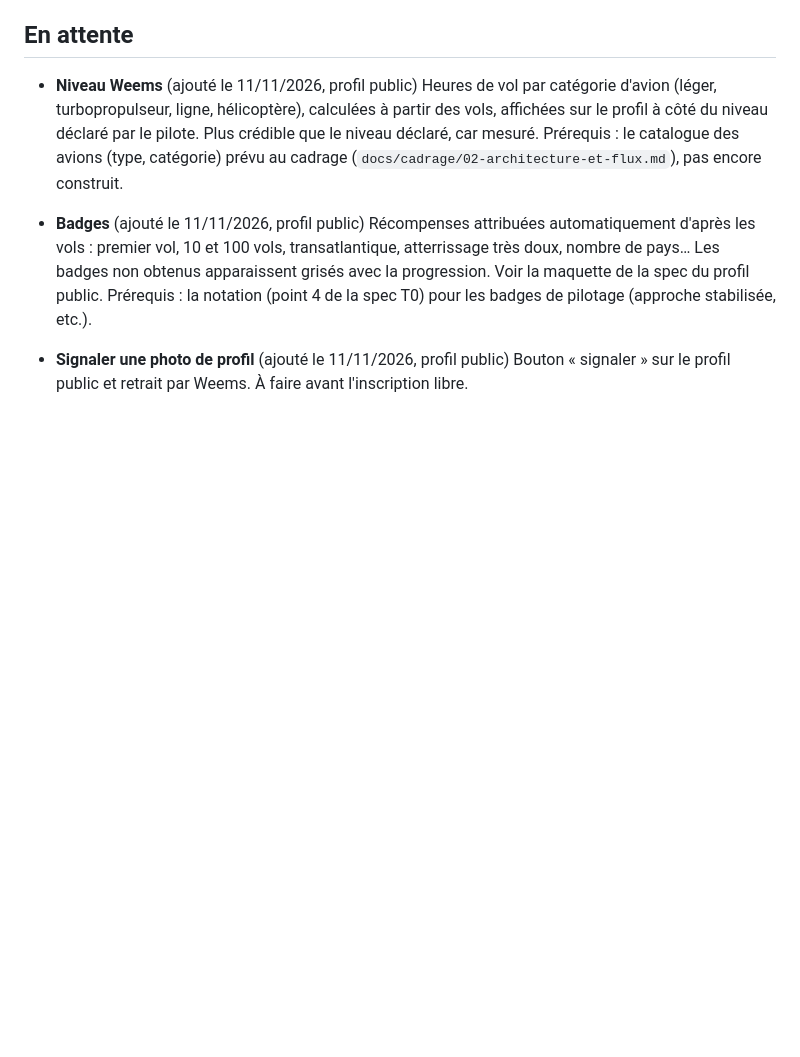
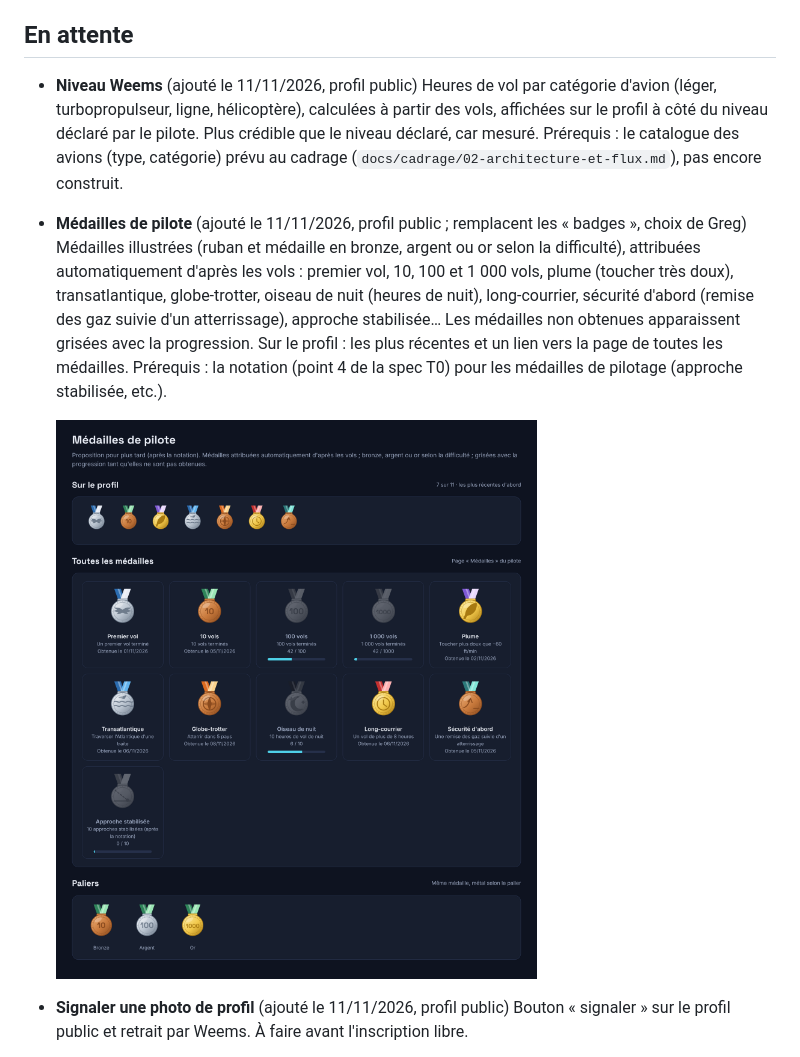
Before and after one commit to tetardo/weems, a Markdown page: docs/suivi/idees-fonctionnalites.md, the part around the change. GitHub-like rendering; pictures changed too: docs/suivi/img/medailles-maquette.png (added); blank space fills up the shorter version.

Commit message:
docs(j4): médailles de pilote à la place des badges (maquette, idée pour plus tard)
Co-Authored-By: Claude Opus 5.5 <noreply@anthropic.com>
Claude-Session: https://claude.ai/code/session_01N46qzV3MxXmsdYZrydt2jy

```diff
--- a/docs/suivi/idees-fonctionnalites.md
+++ b/docs/suivi/idees-fonctionnalites.md
@@ -8,9 +8,11 @@ Liste tenue à jour au fil du projet : idées validées sur le principe par Greg
   Heures de vol par catégorie d'avion (léger, turbopropulseur, ligne, hélicoptère), calculées à partir des vols, affichées sur le profil à côté du niveau déclaré par le pilote. Plus crédible que le niveau déclaré, car mesuré.
   Prérequis : le catalogue des avions (type, catégorie) prévu au cadrage (`docs/cadrage/02-architecture-et-flux.md`), pas encore construit.
 
-- **Badges** (ajouté le 11/11/2026, profil public)
-  Récompenses attribuées automatiquement d'après les vols : premier vol, 10 et 100 vols, transatlantique, atterrissage très doux, nombre de pays… Les badges non obtenus apparaissent grisés avec la progression. Voir la maquette de la spec du profil public.
-  Prérequis : la notation (point 4 de la spec T0) pour les badges de pilotage (approche stabilisée, etc.).
+- **Médailles de pilote** (ajouté le 11/11/2026, profil public ; remplacent les « badges », choix de Greg)
+  Médailles illustrées (ruban et médaille en bronze, argent ou or selon la difficulté), attribuées automatiquement d'après les vols : premier vol, 10, 100 et 1 000 vols, plume (toucher très doux), transatlantique, globe-trotter, oiseau de nuit (heures de nuit), long-courrier, sécurité d'abord (remise des gaz suivie d'un atterrissage), approche stabilisée… Les médailles non obtenues apparaissent grisées avec la progression. Sur le profil : les plus récentes et un lien vers la page de toutes les médailles.
+  Prérequis : la notation (point 4 de la spec T0) pour les médailles de pilotage (approche stabilisée, etc.).
+
+  ![Maquette des médailles](img/medailles-maquette.png)
 
 - **Signaler une photo de profil** (ajouté le 11/11/2026, profil public)
   Bouton « signaler » sur le profil public et retrait par Weems. À faire avant l'inscription libre.
```
Also changed, not shown: docs/cahiers-des-charges/spec-J4-profil-public.md (+2 -2 lines), docs/cahiers-des-charges/img/j4-maquette-profil.png.
